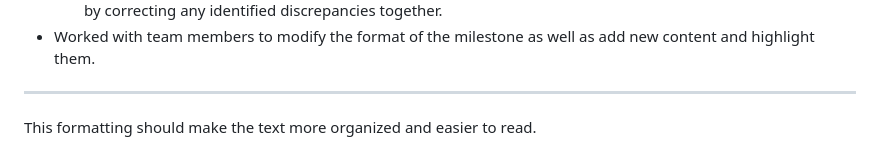
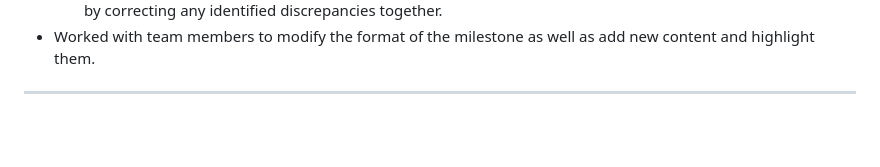
Before and after one commit to maishathasin/Databases-cs338, a Markdown page: member.md, the part around the change. Drawn GitHub-style; blank space fills up the shorter version.

```diff
--- a/member.md
+++ b/member.md
@@ -36,5 +36,3 @@ Updated: July 8
 - Worked with team members to modify the format of the milestone as well as add new content and highlight them.
 
 ---
-
-This formatting should make the text more organized and easier to read.
```
